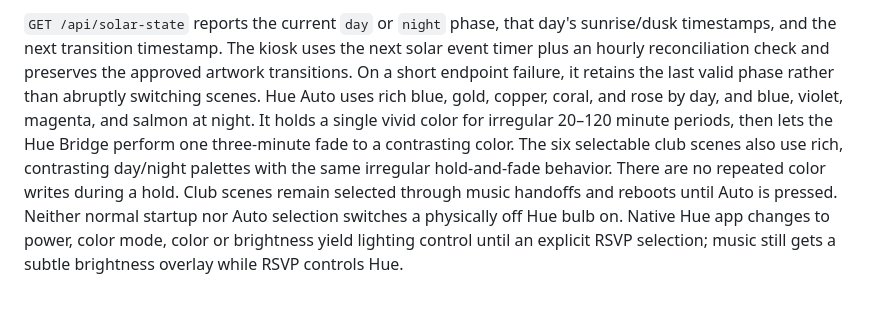
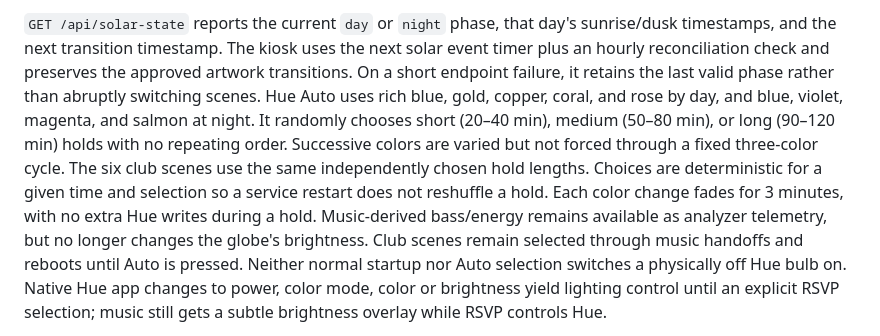
Before and after one commit to JNHolman/rsvp-radio, a Markdown page: docs/PI_DEPLOYMENT.md, the part around the change. Rendered like a GitHub page; blank space fills up the shorter version.

Commit message:
Document independent Hue ambient color holds and removal of music-reactive brightness

```diff
--- a/docs/PI_DEPLOYMENT.md
+++ b/docs/PI_DEPLOYMENT.md
@@ -68,11 +68,14 @@ uses the next solar event timer plus an hourly reconciliation check and preserve
 approved artwork transitions. On a
 short endpoint failure, it retains the last valid phase rather than abruptly
 switching scenes. Hue Auto uses rich blue, gold, copper, coral, and rose by day, and blue,
-violet, magenta, and salmon at night. It holds a single vivid color for
-irregular 20–120 minute periods, then lets the Hue Bridge perform one
-three-minute fade to a contrasting color. The six selectable club scenes
-also use rich, contrasting day/night palettes with the same irregular
-hold-and-fade behavior. There are no repeated color writes during a hold.
+violet, magenta, and salmon at night. It randomly chooses short (20–40 min),
+medium (50–80 min), or long (90–120 min) holds with no repeating order.
+Successive colors are varied but not forced through a fixed three-color
+cycle. The six club scenes use the same independently chosen hold lengths.
+Choices are deterministic for a given time and selection so a service
+restart does not reshuffle a hold. Each color change fades for 3 minutes,
+with no extra Hue writes during a hold. Music-derived bass/energy remains
+available as analyzer telemetry, but no longer changes the globe's brightness.
 Club scenes remain selected through music handoffs and reboots until
 Auto is pressed.
 Neither normal startup nor Auto selection switches a physically off Hue bulb on.
```
